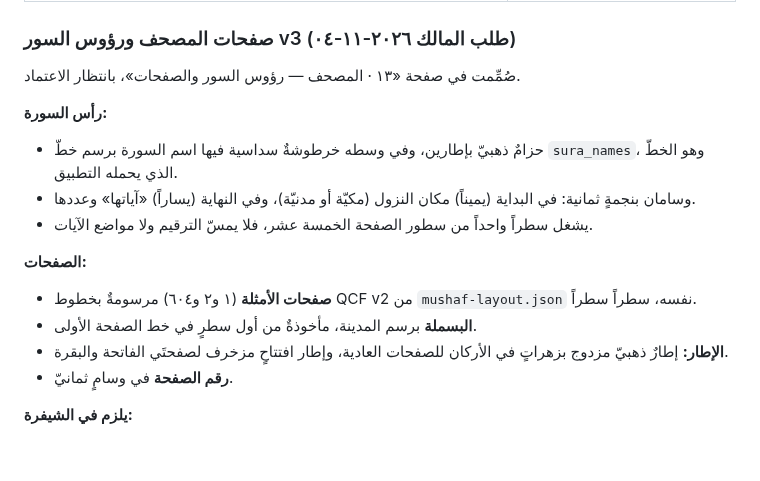
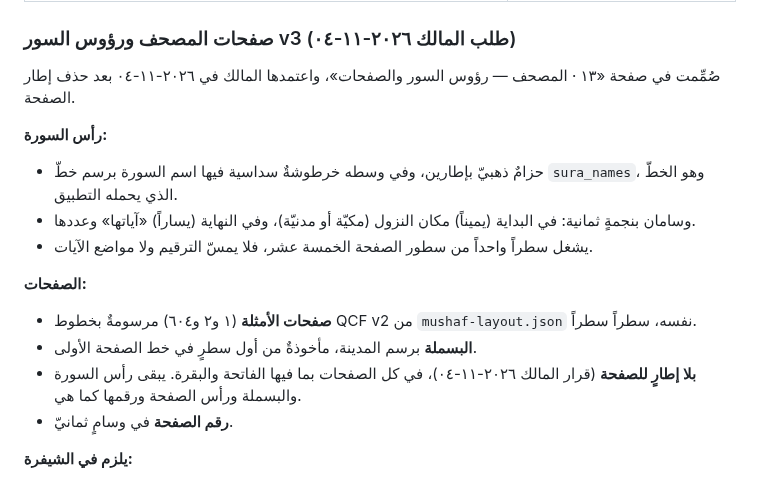
Before and after one commit to osamafa86-dotcom/mediapro, a Markdown page: docs/SAKINAH-ROADMAP.md, the part around the change. Drawn GitHub-style; blank space fills up the shorter version.

Commit message:
docs: Sakinah roadmap — Mushaf pages approved without page frame
Co-Authored-By: Claude Opus 5.5 <noreply@anthropic.com>
Claude-Session: https://claude.ai/code/session_01HY7py4Kwox1KypVxZuFGKP

```diff
--- a/docs/SAKINAH-ROADMAP.md
+++ b/docs/SAKINAH-ROADMAP.md
@@ -26,7 +26,7 @@
 
 ### صفحات المصحف ورؤوس السور v3 (طلب المالك ٢٠٢٦-١١-٠٤)
 
-صُمِّمت في صفحة «١٣ · المصحف — رؤوس السور والصفحات»، بانتظار الاعتماد.
+صُمِّمت في صفحة «١٣ · المصحف — رؤوس السور والصفحات»، واعتمدها المالك في ٢٠٢٦-١١-٠٤ بعد حذف إطار الصفحة.
 
 **رأس السورة:**
 - حزامٌ ذهبيّ بإطارين، وفي وسطه خرطوشةٌ سداسية فيها اسم السورة برسم خطّ `sura_names`، وهو الخطّ الذي يحمله التطبيق.
@@ -36,7 +36,7 @@
 **الصفحات:**
 - **صفحات الأمثلة** (١ و٢ و٦٠٤) مرسومةٌ بخطوط QCF v2 من `mushaf-layout.json` نفسه، سطراً سطراً.
 - **البسملة** برسم المدينة، مأخوذةٌ من أول سطرٍ في خط الصفحة الأولى.
-- **الإطار:** إطارٌ ذهبيّ مزدوج بزهراتٍ في الأركان للصفحات العادية، وإطار افتتاحٍ مزخرف لصفحتَي الفاتحة والبقرة.
+- **بلا إطارٍ للصفحة** (قرار المالك ٢٠٢٦-١١-٠٤)، في كل الصفحات بما فيها الفاتحة والبقرة. يبقى رأس السورة والبسملة ورأس الصفحة ورقمها كما هي.
 - **رقم الصفحة** في وسامٍ ثمانيّ.
 
 **يلزم في الشيفرة:**
```
